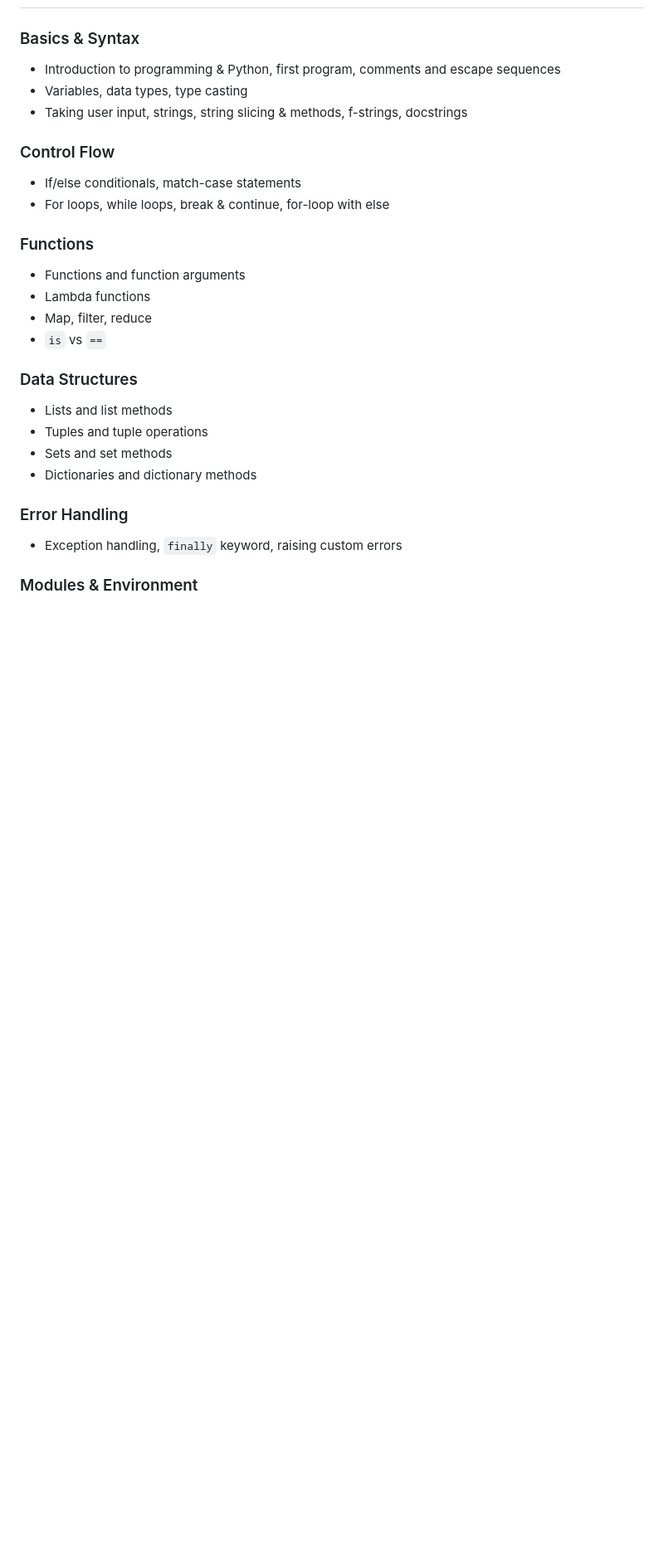
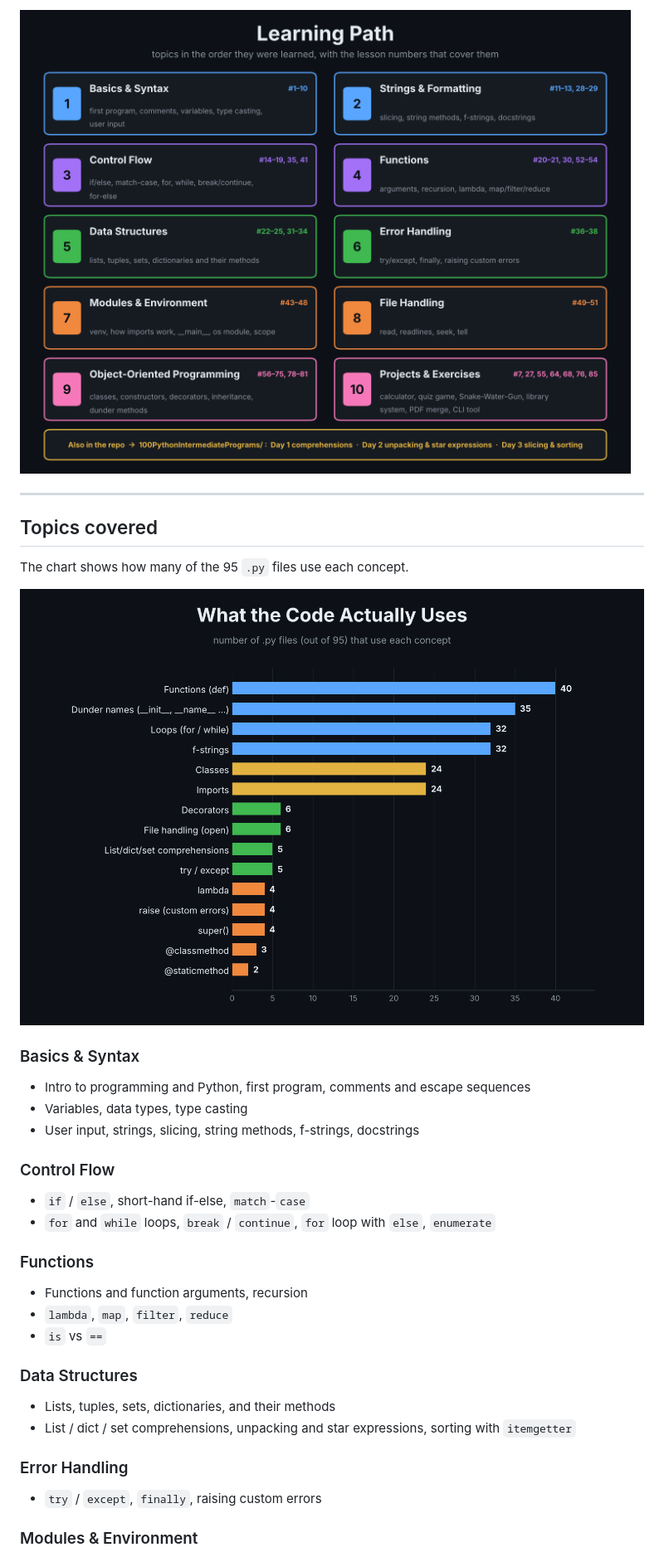
Before and after one commit to TalhaHabib-hub/Python-Learning, a Markdown page: README.md, the part around one of its changes. Shown at 83% size. GitHub-like rendering; pictures changed too: images/concepts-covered.png (added), images/learning-path.png (added); blank space fills up the shorter version.

```diff
--- a/README.md
+++ b/README.md
@@ -12,26 +26,32 @@ This repository is **not a single application** but a series of standalone `.py`
+![Learning path](images/learning-path.png)
+
+---
+
+## Topics covered
+
+The chart shows how many of the 95 `.py` files use each concept.
+
+![Concepts covered](images/concepts-covered.png)
 
 ### Basics & Syntax
-- Introduction to programming & Python, first program, comments and escape sequences
+- Intro to programming and Python, first program, comments and escape sequences
 - Variables, data types, type casting
-- Taking user input, strings, string slicing & methods, f-strings, docstrings
+- User input, strings, slicing, string methods, f-strings, docstrings
 
 ### Control Flow
-- If/else conditionals, match-case statements
-- For loops, while loops, break & continue, for-loop with else
+- `if` / `else`, short-hand if-else, `match`-`case`
+- `for` and `while` loops, `break` / `continue`, `for` loop with `else`, `enumerate`
 
 ### Functions
-- Functions and function arguments
-- Lambda functions
-- Map, filter, reduce
+- Functions and function arguments, recursion
+- `lambda`, `map`, `filter`, `reduce`
 - `is` vs `==`
 
 ### Data Structures
-- Lists and list methods
-- Tuples and tuple operations
-- Sets and set methods
-- Dictionaries and dictionary methods
+- Lists, tuples, sets, dictionaries, and their methods
+- List / dict / set comprehensions, unpacking and star expressions, sorting with `itemgetter`
 
 ### Error Handling
-- Exception handling, `finally` keyword, raising custom errors
+- `try` / `except`, `finally`, raising custom errors
 
 ### Modules & Environment
```
Also changed, not shown: other parts of README.md (+56 -73 lines), images/repo-overview.png (added), 2 other files.
